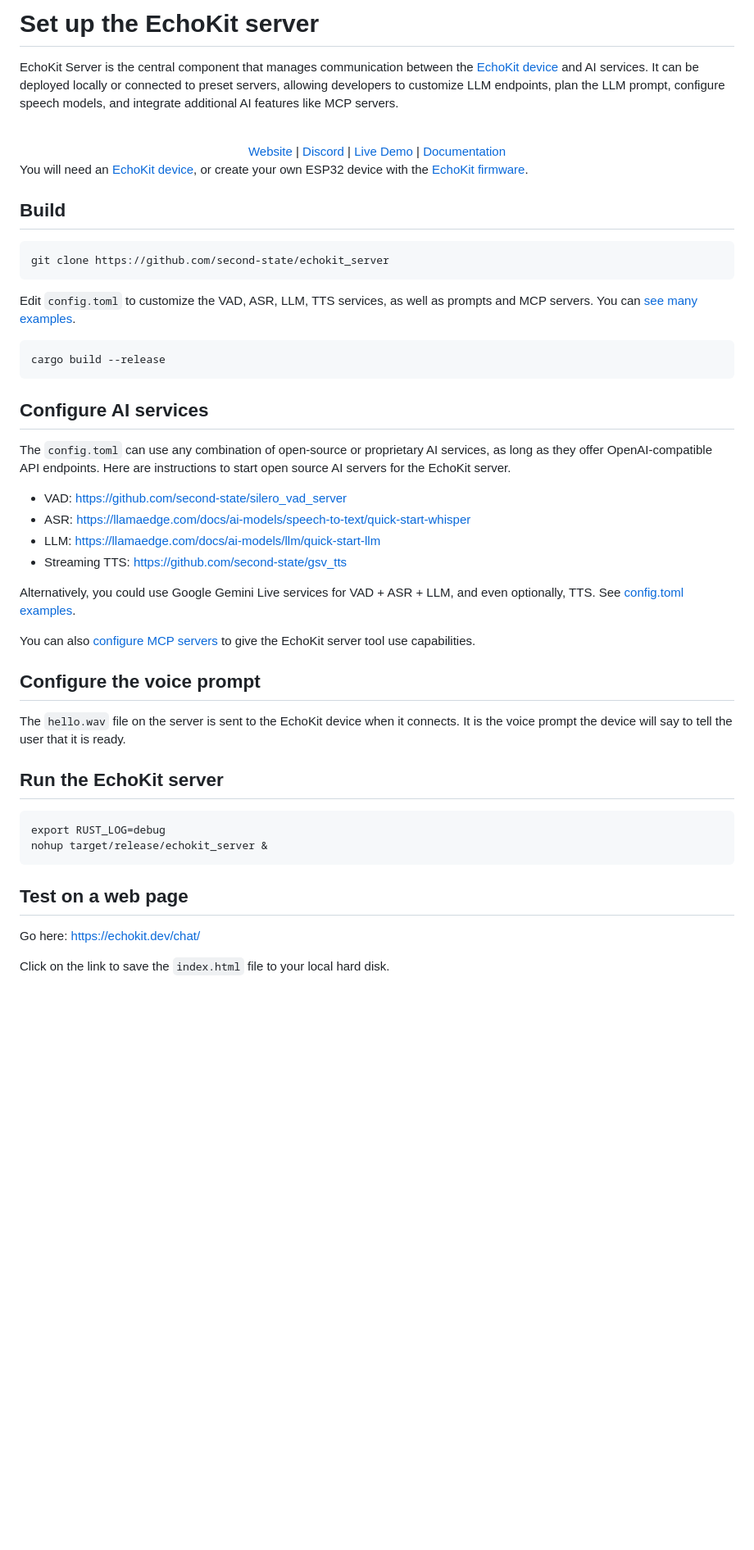
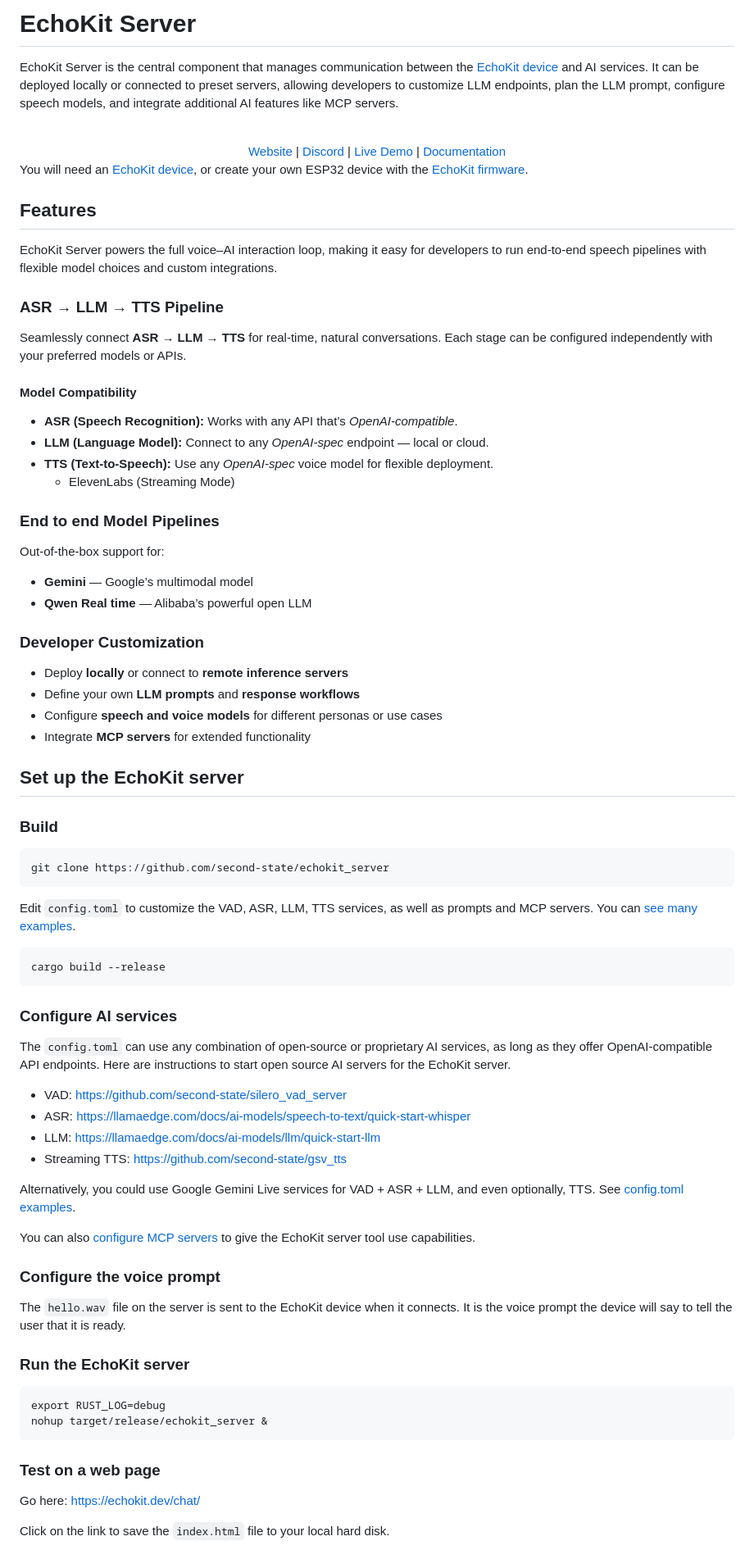
Before and after one commit to second-state/echokit_server, a Markdown page: README.md, the part around one of its changes. Shown at 82% size. Rendered like a GitHub page; blank space fills up the shorter version.

````diff
--- a/README.md
+++ b/README.md
@@ -1,4 +1,4 @@
-# Set up the EchoKit server
+# EchoKit Server
 
 EchoKit Server is the central component that manages communication between the [EchoKit device](https://echokit.dev/) and AI services. It can be deployed locally or connected to preset servers, allowing developers to customize LLM endpoints, plan the LLM prompt, configure speech models, and integrate additional AI features like MCP servers.
 
@@ -14,8 +14,40 @@ EchoKit Server is the central component that manages communication between the [
 You will need an [EchoKit device](https://echokit.dev/), or create your own ESP32 device with the [EchoKit firmware](https://github.com/second-state/echokit_box).
 
 
+## Features
 
-## Build
+EchoKit Server powers the full voice–AI interaction loop, making it easy for developers to run end-to-end speech pipelines with flexible model choices and custom integrations.
+
+### ASR → LLM → TTS Pipeline
+
+Seamlessly connect **ASR → LLM → TTS** for real-time, natural conversations.
+Each stage can be configured independently with your preferred models or APIs.
+
+#### Model Compatibility
+
+* **ASR (Speech Recognition):** Works with any API that’s *OpenAI-compatible*.
+* **LLM (Language Model):** Connect to any *OpenAI-spec* endpoint — local or cloud.
+* **TTS (Text-to-Speech):** Use any *OpenAI-spec* voice model for flexible deployment.
+    * ElevenLabs (Streaming Mode)
+
+### End to end Model Pipelines
+
+Out-of-the-box support for:
+
+* **Gemini** — Google’s multimodal model
+* **Qwen Real time** — Alibaba’s powerful open LLM
+
+### Developer Customization
+
+* Deploy **locally** or connect to **remote inference servers**
+* Define your own **LLM prompts** and **response workflows**
+* Configure **speech and voice models** for different personas or use cases
+* Integrate **MCP servers** for extended functionality
+
+
+## Set up the EchoKit server
+
+### Build
 
 ```
 git clone https://github.com/second-state/echokit_server
@@ -27,7 +59,7 @@ Edit `config.toml` to customize the VAD, ASR, LLM, TTS services, as well as prom
 cargo build --release
 ```
 
-## Configure AI services
+### Configure AI services
 
 The `config.toml` can use any combination of open-source or proprietary AI services, as long as they offer OpenAI-compatible API endpoints. Here are instructions to start open source AI servers for the EchoKit server.
 
@@ -40,18 +72,18 @@ Alternatively, you could use Google Gemini Live services for VAD + ASR + LLM, an
 
 You can also [configure MCP servers](examples/gaia/mcp/config.toml) to give the EchoKit server tool use capabilities.
 
-## Configure the voice prompt
+### Configure the voice prompt
 
 The `hello.wav` file on the server is sent to the EchoKit device when it connects. It is the voice prompt the device will say to tell the user that it is ready.
 
-## Run the EchoKit server
+### Run the EchoKit server
 
 ```
 export RUST_LOG=debug
 nohup target/release/echokit_server &
 ```
 
-## Test on a web page
+### Test on a web page
 
 Go here: https://echokit.dev/chat/
 
````
Also changed, not shown: other parts of README.md (+2 -2 lines).
